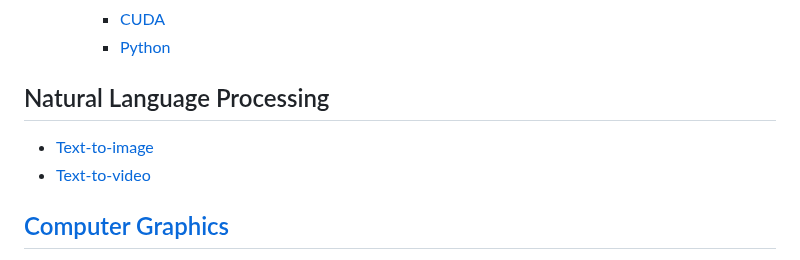
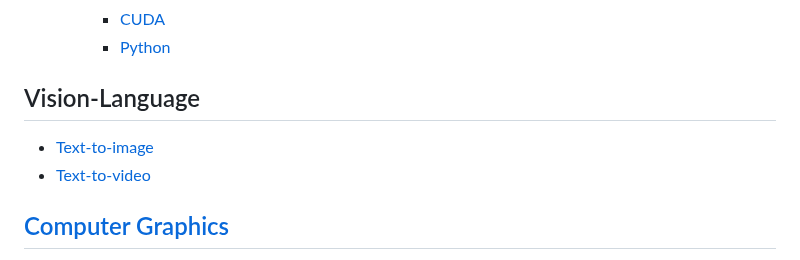
Before and after one commit to Chaoses-Ib/VisualComputing, a Markdown page: README.md, the part around the change. Rendered like a GitHub page.

Commit message:
Language: Rename to Vision-language

```diff
--- a/README.md
+++ b/README.md
@@ -64,9 +64,9 @@
     - [CUDA](Vision/Libraries/OpenCV/CUDA.md)
     - [Python](Vision/Libraries/OpenCV/Python.md)
 
-## Natural Language Processing
-- [Text-to-image](NLP/Text-to-image/README.md)
-- [Text-to-video](NLP/Text-to-video/README.md)
+## Vision-Language
+- [Text-to-image](Language/Text-to-image/README.md)
+- [Text-to-video](Language/Text-to-video/README.md)
 
 ## [Computer Graphics](Graphics/README.md)
 - [Typography](Graphics/Typography/README.md)
```
Also changed, not shown: Language/Text-to-image/README.md (renamed from NLP/Text-to-image/README.md), Language/Text-to-video/README.md (renamed from NLP/Text-to-video/README.md).
